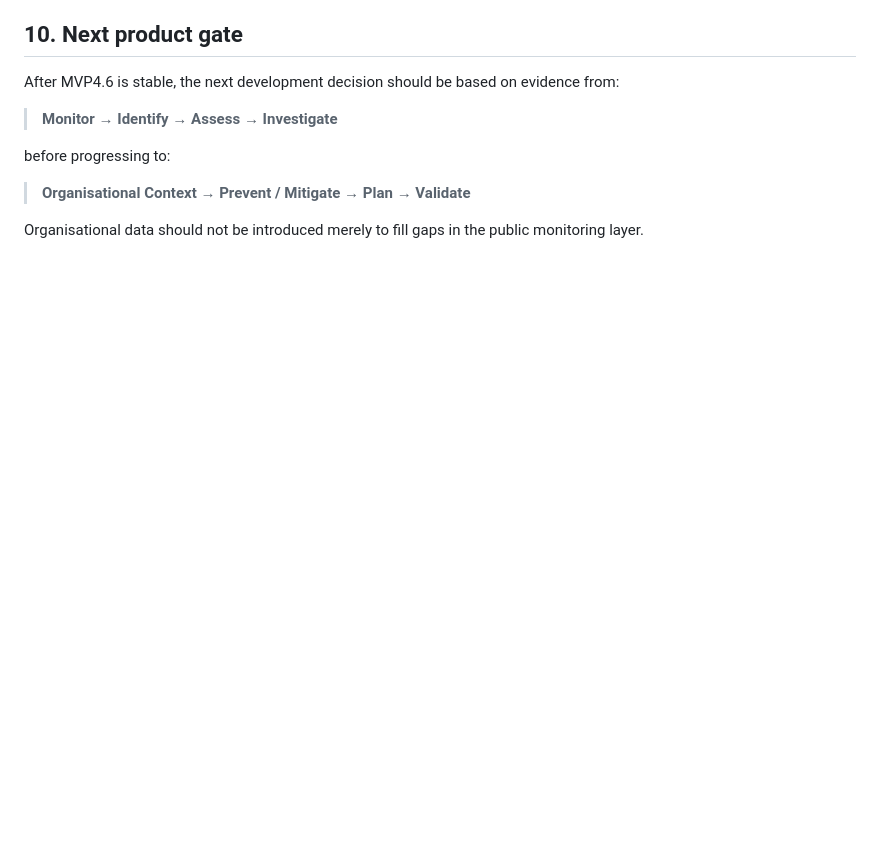
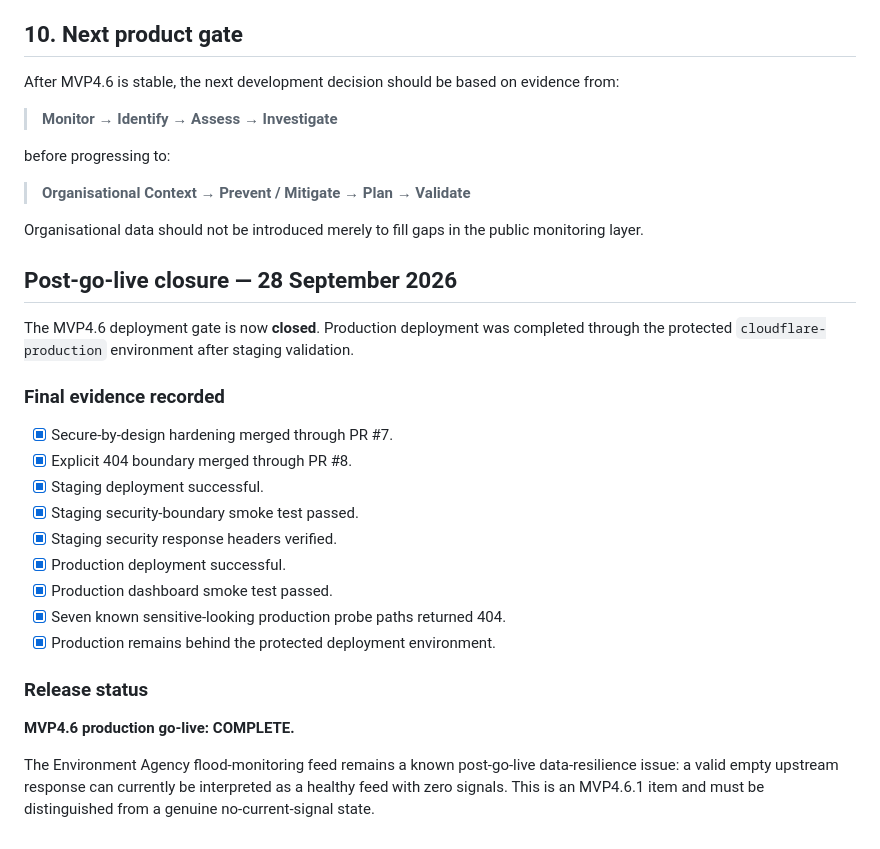
Before and after one commit to aeynon-dot/UK-Resilience-Dashboard, a Markdown page: docs/DEPLOYMENT-REQUIREMENTS-ACTIONS-CHECKLIST.md, the part around the change. GitHub-like rendering; blank space fills up the shorter version.

Commit message:
Update documentation after MVP4.6 production go-live

```diff
--- a/docs/DEPLOYMENT-REQUIREMENTS-ACTIONS-CHECKLIST.md
+++ b/docs/DEPLOYMENT-REQUIREMENTS-ACTIONS-CHECKLIST.md
@@ -288,3 +288,26 @@ before progressing to:
 > **Organisational Context → Prevent / Mitigate → Plan → Validate**
 
 Organisational data should not be introduced merely to fill gaps in the public monitoring layer.
+
+
+## Post-go-live closure — 28 September 2026
+
+The MVP4.6 deployment gate is now **closed**. Production deployment was completed through the protected `cloudflare-production` environment after staging validation.
+
+### Final evidence recorded
+
+- [x] Secure-by-design hardening merged through PR #7.
+- [x] Explicit 404 boundary merged through PR #8.
+- [x] Staging deployment successful.
+- [x] Staging security-boundary smoke test passed.
+- [x] Staging security response headers verified.
+- [x] Production deployment successful.
+- [x] Production dashboard smoke test passed.
+- [x] Seven known sensitive-looking production probe paths returned 404.
+- [x] Production remains behind the protected deployment environment.
+
+### Release status
+
+**MVP4.6 production go-live: COMPLETE.**
+
+The Environment Agency flood-monitoring feed remains a known post-go-live data-resilience issue: a valid empty upstream response can currently be interpreted as a healthy feed with zero signals. This is an MVP4.6.1 item and must be distinguished from a genuine no-current-signal state.
```
